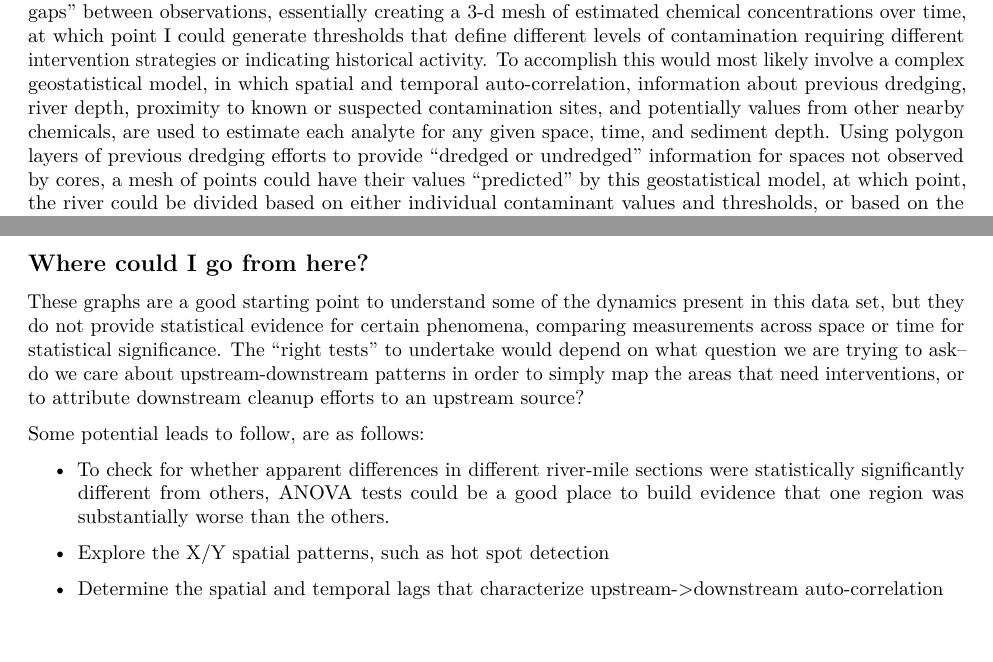
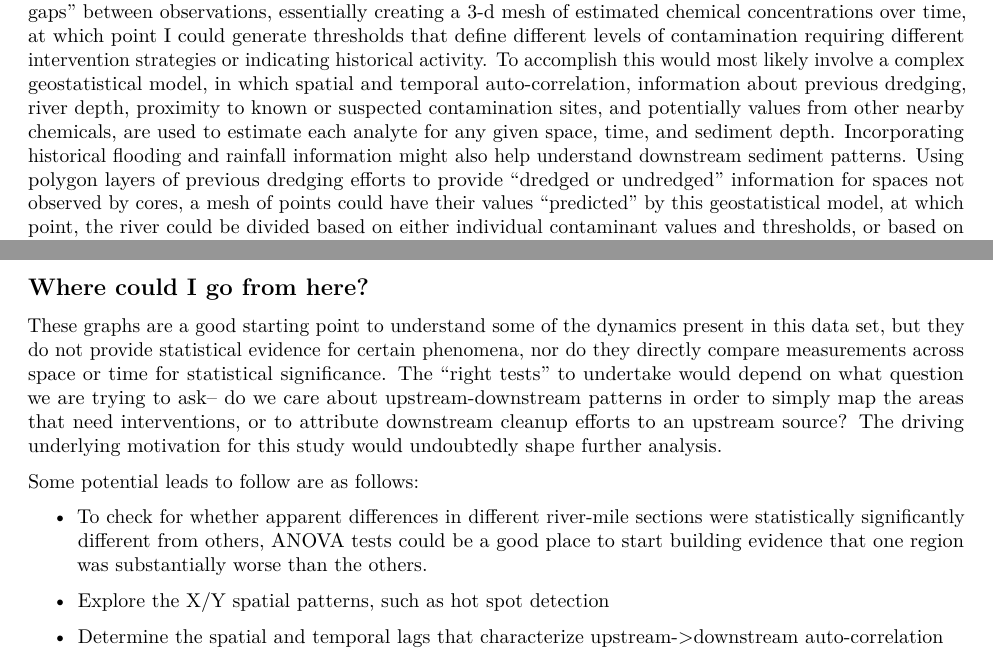
Before and after one commit to RebeccaStubbs/fe_problems, an R Markdown document (02_chemical_cores/chemical_cores.Rmd): two parts of pages 2 and 11 of 12, joined at a grey line, cut so that both start at the same text. Rendered offline with R 4.5, knitr and Pandoc, then LaTeX, with nearby package versions; some code elsewhere in the file could not run offline; common packages that the code uses without loading them are loaded.

```diff
--- a/02_chemical_cores/chemical_cores.Rmd
+++ b/02_chemical_cores/chemical_cores.Rmd
@@ -40,7 +40,7 @@
 
 This data represents sediment cores taken along the last ~4 miles of the Duwamish river, in Washington State-- not so far from where I lived for the last few years. There is a *lot* going on here-- between the extended time period of the samples, to core depth, dredging history, and chemical detection, this is a hugely multi-dimensional data set before you even start exploring the X and Y (much less the Z of the bathymetric river depth).
 
-A full and satisfying answer to these questions could be a major undertaking-- to get a complete picture of what's happening in the river bed, at different depths, and over time, it would be helpful to "fill in the gaps" between observations, essentially creating a 3-d mesh of estimated chemical concentrations over time, at which point I could generate thresholds that define different levels of contamination requiring different intervention strategies or indicating historical activity. To accomplish this would most likely involve a complex geostatistical model, in which spatial and temporal auto-correlation, information about previous dredging, river depth, proximity to known or suspected contamination sites, and potentially values from other nearby chemicals, are used to estimate each analyte for any given space, time, and sediment depth. Using polygon layers of previous dredging efforts to provide "dredged or undredged" information for spaces not observed by cores, a mesh of points could have their values "predicted" by this geostatistical model, at which point, the river could be divided based on either individual contaminant values and thresholds, or based on the combinations of total PCBs, PAHs, and arsenic. The extent to which "lags", or observations prior (either upstream, or back in time) helped predict each of the chemicals within the model could potentially indicate the presence of upstream-to-downstream contaminant flow.
+A full and satisfying answer to these questions could be a major undertaking-- to get a complete picture of what's happening in the river bed, at different depths, and over time, it would be helpful to "fill in the gaps" between observations, essentially creating a 3-d mesh of estimated chemical concentrations over time, at which point I could generate thresholds that define different levels of contamination requiring different intervention strategies or indicating historical activity. To accomplish this would most likely involve a complex geostatistical model, in which spatial and temporal auto-correlation, information about previous dredging, river depth, proximity to known or suspected contamination sites, and potentially values from other nearby chemicals, are used to estimate each analyte for any given space, time, and sediment depth. Incorporating historical flooding and rainfall information might also help understand downstream sediment patterns. Using polygon layers of previous dredging efforts to provide "dredged or undredged" information for spaces not observed by cores, a mesh of points could have their values "predicted" by this geostatistical model, at which point, the river could be divided based on either individual contaminant values and thresholds, or based on the combinations of total PCBs, PAHs, and arsenic. The extent to which "lags", or observations prior (either upstream, or back in time) helped predict each of the chemicals within the model could potentially indicate the presence of upstream-to-downstream contaminant flow.
 
 Regretfully, I don't currently have the time to tackle such an analysis-- furthermore, the "less intense" version of this process (simply interpolating between values across river miles and/or time) is displeasing in a number of ways, and would require a vast array of assumptions that may not accurately represent the processes at work within the Duwamish. Interpolation involves stretching values across a data gap between 2 points, with values stretching in-between. This makes sense for data points for which there are data gaps from an area of high chemical concentrations, to a point downstream with lower chemical concentrations. However, it seems counter-intuitive to interpolate values from a low chemical value upstream to a high chemical value downstream, gradually and monotonically increasing with each river mile.
 
@@ -299,11 +299,11 @@
 
 ## Where could I go from here?
 
-These graphs are a good starting point to understand some of the dynamics present in this data set, but they do not provide statistical evidence for certain phenomena, comparing measurements across space or time for statistical significance. The "right tests" to undertake would depend on what question we are trying to ask-- do we care about upstream-downstream patterns in order to simply map the areas that need interventions, or to attribute downstream cleanup efforts to an upstream source?
+These graphs are a good starting point to understand some of the dynamics present in this data set, but they do not provide statistical evidence for certain phenomena, nor do they directly compare measurements across space or time for statistical significance. The "right tests" to undertake would depend on what question we are trying to ask-- do we care about upstream-downstream patterns in order to simply map the areas that need interventions, or to attribute downstream cleanup efforts to an upstream source? The driving underlying motivation for this study would undoubtedly shape further analysis.
 
-Some potential leads to follow, are as follows:
+Some potential leads to follow are as follows:
 
-* To check for whether apparent differences in different river-mile sections were statistically significantly different from others, ANOVA tests could be a good place to build evidence that one region was substantially worse than the others.
+* To check for whether apparent differences in different river-mile sections were statistically significantly different from others, ANOVA tests could be a good place to start building evidence that one region was substantially worse than the others.
 
 * Explore the X/Y spatial patterns, such as hot spot detection
 
```
Also changed, not shown: 01_water_body_extent/water_body_extent.pdf (renamed from water_body_extent/water_body_extent.pdf), chemical_cores/sediments.html (deleted), surface_water/surface_water.pdf (deleted).
